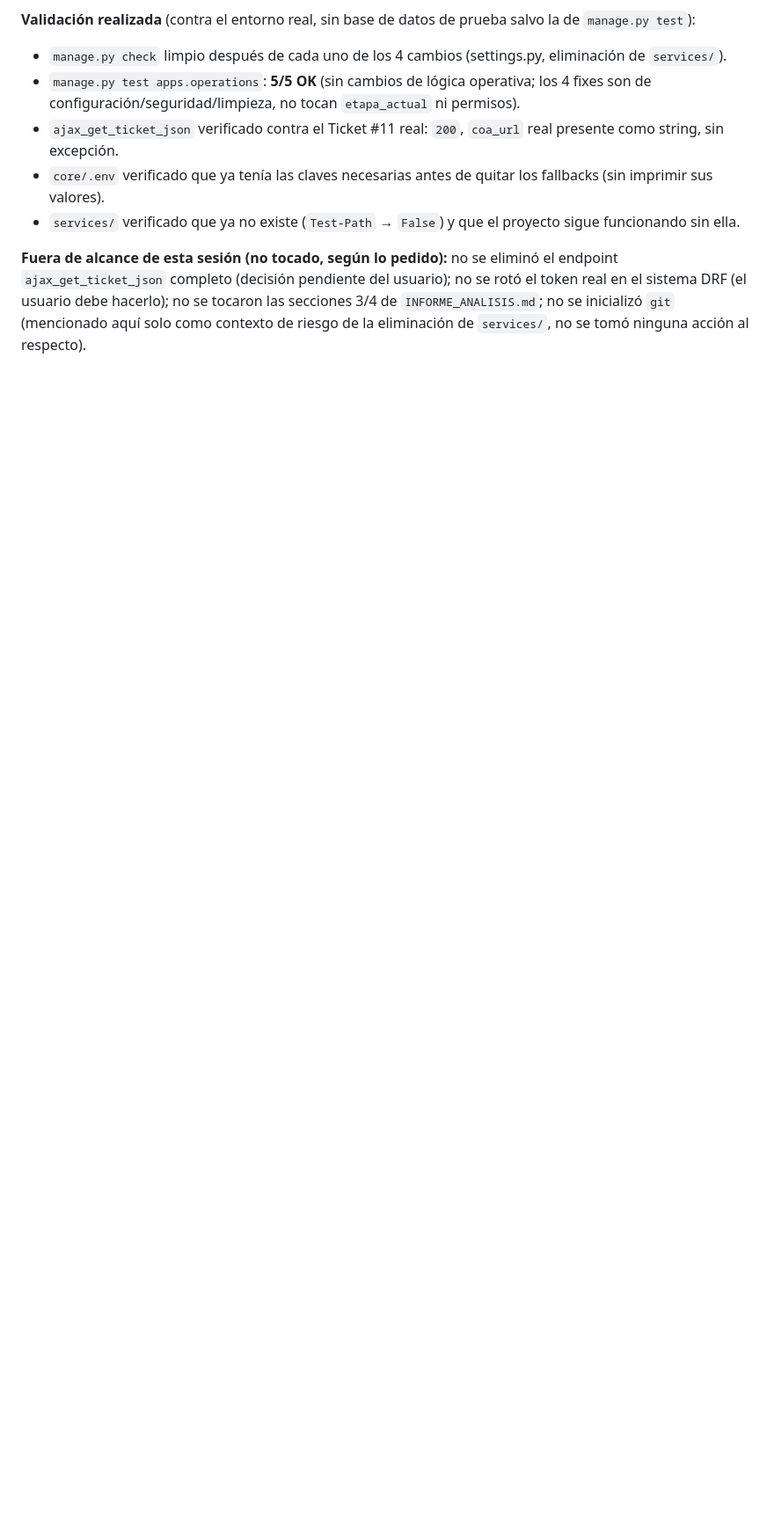
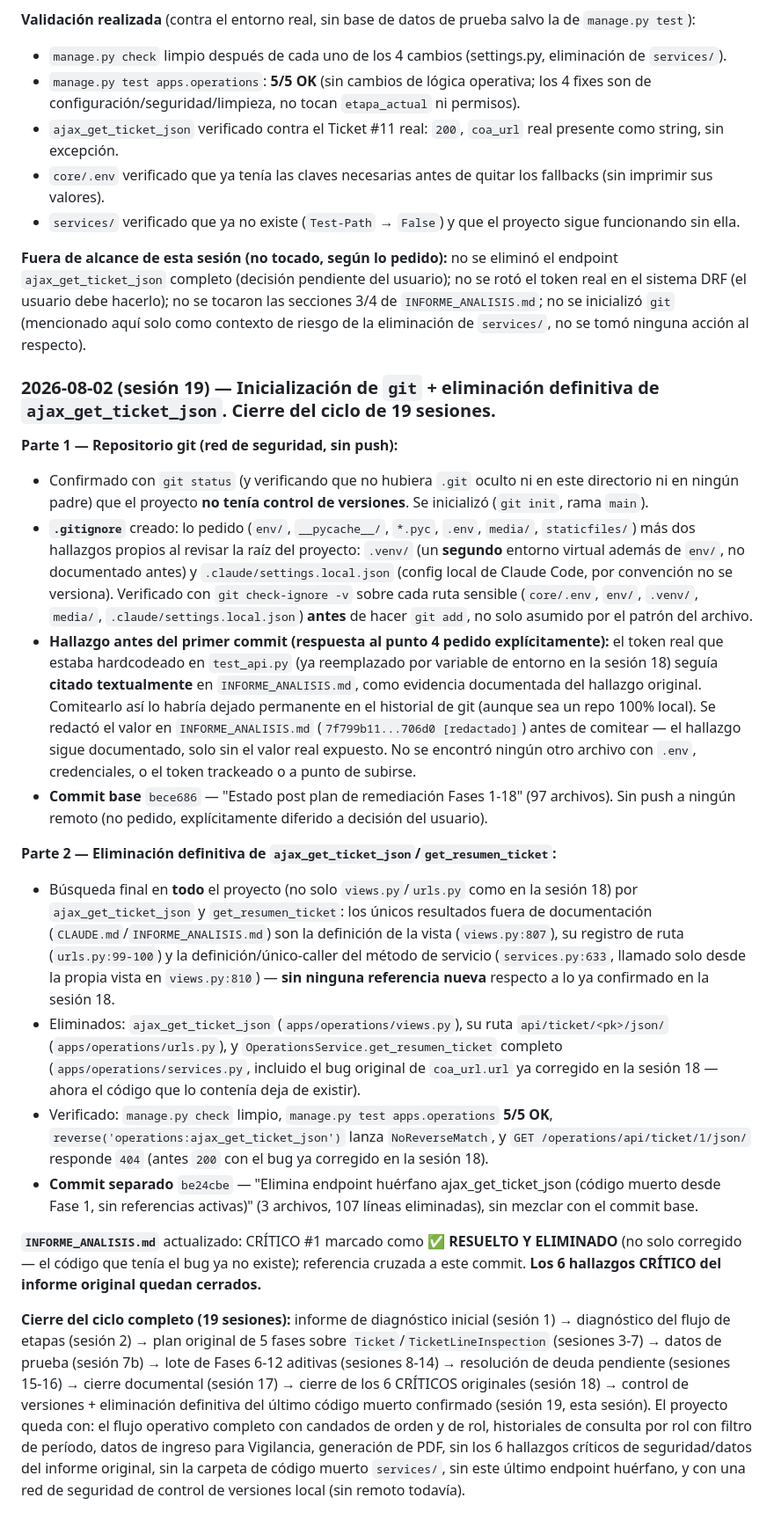
Before and after one commit to clozanoPE/daryza-portal, a Markdown page: CLAUDE.md, the part around the change. Shown at 88% size. Drawn GitHub-style; blank space fills up the shorter version.

Commit message:
Documenta sesion 19: git init + eliminacion de ajax_get_ticket_json
Actualiza INFORME_ANALISIS.md (CRITICO #1 marcado RESUELTO Y ELIMINADO,
token real redactado del texto del hallazgo antes de versionarlo) y
CLAUDE.md (sesion 19: inicializacion de git como red de seguridad local,
.gitignore, y la eliminacion definitiva del endpoint huerfano documentada
en el commit be24cbe).

```diff
--- a/CLAUDE.md
+++ b/CLAUDE.md
@@ -520,3 +520,21 @@ Con esta sesión, **los 6 hallazgos CRÍTICO del informe original quedan resuelt
 - `services/` verificado que ya no existe (`Test-Path` → `False`) y que el proyecto sigue funcionando sin ella.
 
 **Fuera de alcance de esta sesión (no tocado, según lo pedido):** no se eliminó el endpoint `ajax_get_ticket_json` completo (decisión pendiente del usuario); no se rotó el token real en el sistema DRF (el usuario debe hacerlo); no se tocaron las secciones 3/4 de `INFORME_ANALISIS.md`; no se inicializó `git` (mencionado aquí solo como contexto de riesgo de la eliminación de `services/`, no se tomó ninguna acción al respecto).
+
+### 2026-08-02 (sesión 19) — Inicialización de `git` + eliminación definitiva de `ajax_get_ticket_json`. Cierre del ciclo de 19 sesiones.
+
+**Parte 1 — Repositorio git (red de seguridad, sin push):**
+- Confirmado con `git status` (y verificando que no hubiera `.git` oculto ni en este directorio ni en ningún padre) que el proyecto **no tenía control de versiones**. Se inicializó (`git init`, rama `main`).
+- **`.gitignore`** creado: lo pedido (`env/`, `__pycache__/`, `*.pyc`, `.env`, `media/`, `staticfiles/`) más dos hallazgos propios al revisar la raíz del proyecto: `.venv/` (un **segundo** entorno virtual además de `env/`, no documentado antes) y `.claude/settings.local.json` (config local de Claude Code, por convención no se versiona). Verificado con `git check-ignore -v` sobre cada ruta sensible (`core/.env`, `env/`, `.venv/`, `media/`, `.claude/settings.local.json`) **antes** de hacer `git add`, no solo asumido por el patrón del archivo.
+- **Hallazgo antes del primer commit (respuesta al punto 4 pedido explícitamente):** el token real que estaba hardcodeado en `test_api.py` (ya reemplazado por variable de entorno en la sesión 18) seguía **citado textualmente** en `INFORME_ANALISIS.md`, como evidencia documentada del hallazgo original. Comitearlo así lo habría dejado permanente en el historial de git (aunque sea un repo 100% local). Se redactó el valor en `INFORME_ANALISIS.md` (`7f799b11...706d0 [redactado]`) antes de comitear — el hallazgo sigue documentado, solo sin el valor real expuesto. No se encontró ningún otro archivo con `.env`, credenciales, o el token trackeado o a punto de subirse.
+- **Commit base** `bece686` — "Estado post plan de remediación Fases 1-18" (97 archivos). Sin push a ningún remoto (no pedido, explícitamente diferido a decisión del usuario).
+
+**Parte 2 — Eliminación definitiva de `ajax_get_ticket_json`/`get_resumen_ticket`:**
+- Búsqueda final en **todo** el proyecto (no solo `views.py`/`urls.py` como en la sesión 18) por `ajax_get_ticket_json` y `get_resumen_ticket`: los únicos resultados fuera de documentación (`CLAUDE.md`/`INFORME_ANALISIS.md`) son la definición de la vista (`views.py:807`), su registro de ruta (`urls.py:99-100`) y la definición/único-caller del método de servicio (`services.py:633`, llamado solo desde la propia vista en `views.py:810`) — **sin ninguna referencia nueva** respecto a lo ya confirmado en la sesión 18.
+- Eliminados: `ajax_get_ticket_json` (`apps/operations/views.py`), su ruta `api/ticket/<pk>/json/` (`apps/operations/urls.py`), y `OperationsService.get_resumen_ticket` completo (`apps/operations/services.py`, incluido el bug original de `coa_url.url` ya corregido en la sesión 18 — ahora el código que lo contenía deja de existir).
+- Verificado: `manage.py check` limpio, `manage.py test apps.operations` **5/5 OK**, `reverse('operations:ajax_get_ticket_json')` lanza `NoReverseMatch`, y `GET /operations/api/ticket/1/json/` responde `404` (antes `200` con el bug ya corregido en la sesión 18).
+- **Commit separado** `be24cbe` — "Elimina endpoint huérfano ajax_get_ticket_json (código muerto desde Fase 1, sin referencias activas)" (3 archivos, 107 líneas eliminadas), sin mezclar con el commit base.
+
+**`INFORME_ANALISIS.md`** actualizado: CRÍTICO #1 marcado como ✅ **RESUELTO Y ELIMINADO** (no solo corregido — el código que tenía el bug ya no existe); referencia cruzada a este commit. **Los 6 hallazgos CRÍTICO del informe original quedan cerrados.**
+
+**Cierre del ciclo completo (19 sesiones):** informe de diagnóstico inicial (sesión 1) → diagnóstico del flujo de etapas (sesión 2) → plan original de 5 fases sobre `Ticket`/`TicketLineInspection` (sesiones 3-7) → datos de prueba (sesión 7b) → lote de Fases 6-12 aditivas (sesiones 8-14) → resolución de deuda pendiente (sesiones 15-16) → cierre documental (sesión 17) → cierre de los 6 CRÍTICOS originales (sesión 18) → control de versiones + eliminación definitiva del último código muerto confirmado (sesión 19, esta sesión). El proyecto queda con: el flujo operativo completo con candados de orden y de rol, historiales de consulta por rol con filtro de período, datos de ingreso para Vigilancia, generación de PDF, sin los 6 hallazgos críticos de seguridad/datos del informe original, sin la carpeta de código muerto `services/`, sin este último endpoint huérfano, y con una red de seguridad de control de versiones local (sin remoto todavía).
```
Also changed, not shown: INFORME_ANALISIS.md (+1 -1 lines).
